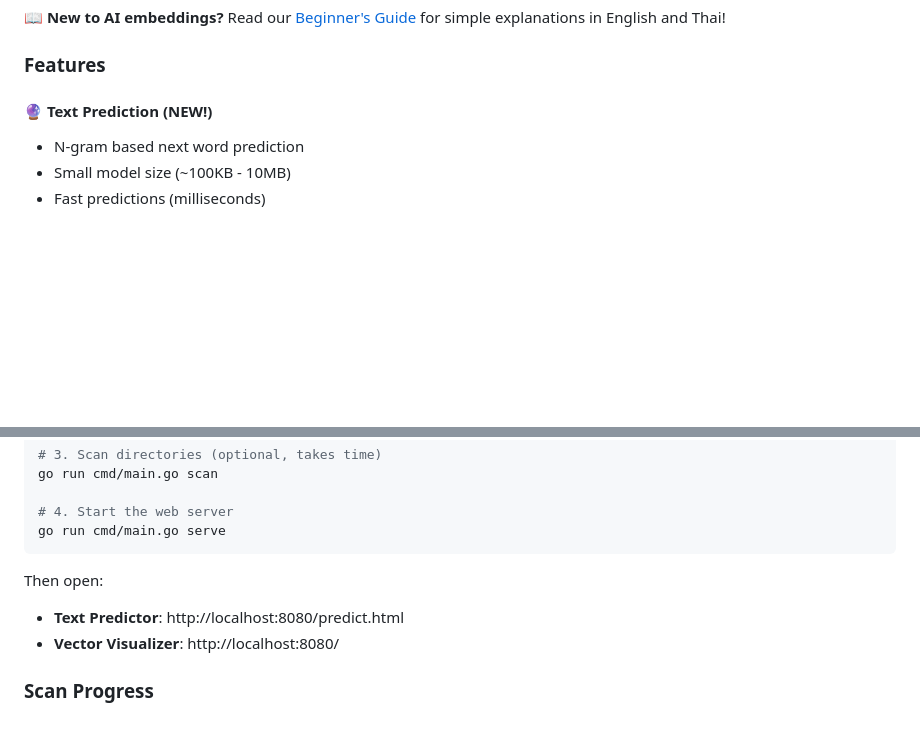
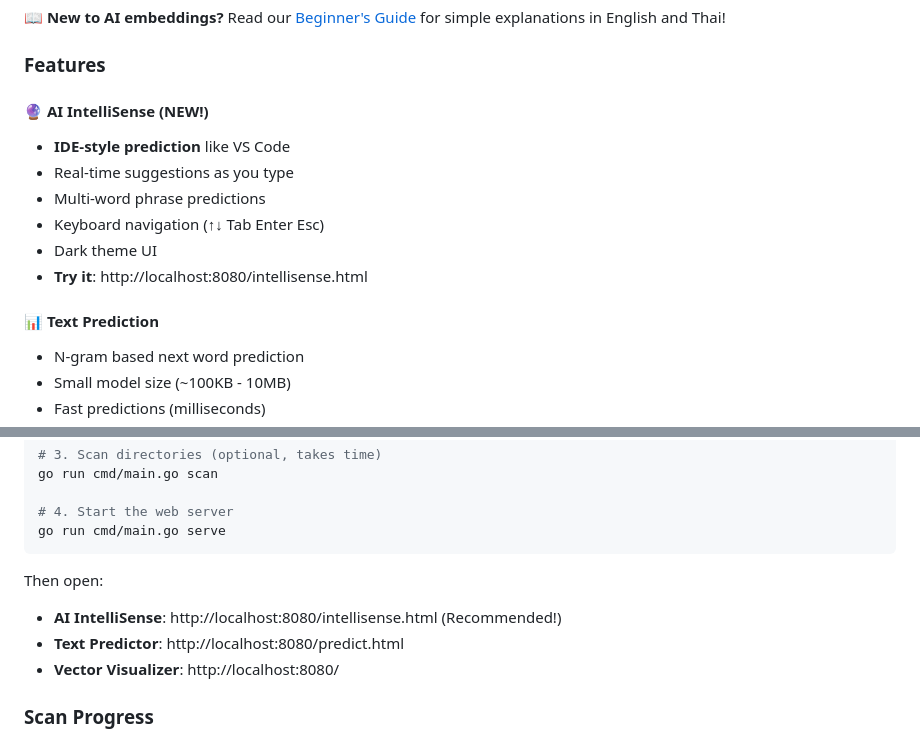
Before and after one commit to tps2015gh/ai_embedding_offline, a Markdown page: README.md, 2 parts joined by grey strips. Rendered like a GitHub page; blank space fills up the shorter version.

Commit message:
Update README with IntelliSense feature

````diff
--- a/README.md
+++ b/README.md
@@ -17,7 +17,15 @@ AI Embedding Offline is a vector-based text similarity system that creates 40-di
 
 ### Features
 
-#### 🔮 Text Prediction (NEW!)
+#### 🔮 AI IntelliSense (NEW!)
+- **IDE-style prediction** like VS Code
+- Real-time suggestions as you type
+- Multi-word phrase predictions
+- Keyboard navigation (↑↓ Tab Enter Esc)
+- Dark theme UI
+- **Try it**: http://localhost:8080/intellisense.html
+
+#### 📊 Text Prediction
 - N-gram based next word prediction
 - Small model size (~100KB - 10MB)
 - Fast predictions (milliseconds)
@@ -68,6 +76,7 @@ go run cmd/main.go serve
 ```
 
 Then open:
+- **AI IntelliSense**: http://localhost:8080/intellisense.html (Recommended!)
 - **Text Predictor**: http://localhost:8080/predict.html
 - **Vector Visualizer**: http://localhost:8080/
 
````
